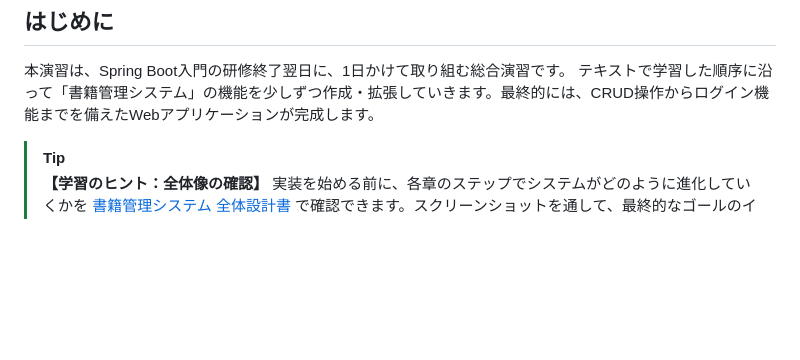
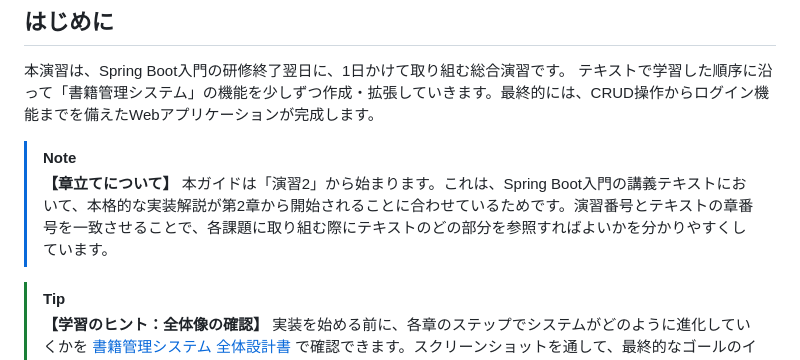
Before and after one commit to juyeongjung1/springboot_personal_practice, a Markdown page: docs/Exercise_Guide.md, the part around the change. Drawn GitHub-style; blank space fills up the shorter version.

Commit message:
演習ガイド冒頭に演習番号（2章から開始）の意図に関する注釈を追記

```diff
--- a/docs/Exercise_Guide.md
+++ b/docs/Exercise_Guide.md
@@ -3,6 +3,10 @@
 ## はじめに
 本演習は、Spring Boot入門の研修終了翌日に、1日かけて取り組む総合演習です。
 テキストで学習した順序に沿って「書籍管理システム」の機能を少しずつ作成・拡張していきます。最終的には、CRUD操作からログイン機能までを備えたWebアプリケーションが完成します。
+
+> [!NOTE]
+> **【章立てについて】**
+> 本ガイドは「演習2」から始まります。これは、Spring Boot入門の講義テキストにおいて、本格的な実装解説が第2章から開始されることに合わせているためです。演習番号とテキストの章番号を一致させることで、各課題に取り組む際にテキストのどの部分を参照すればよいかを分かりやすくしています。
 
 > [!TIP]
 > **【学習のヒント：全体像の確認】**
```
